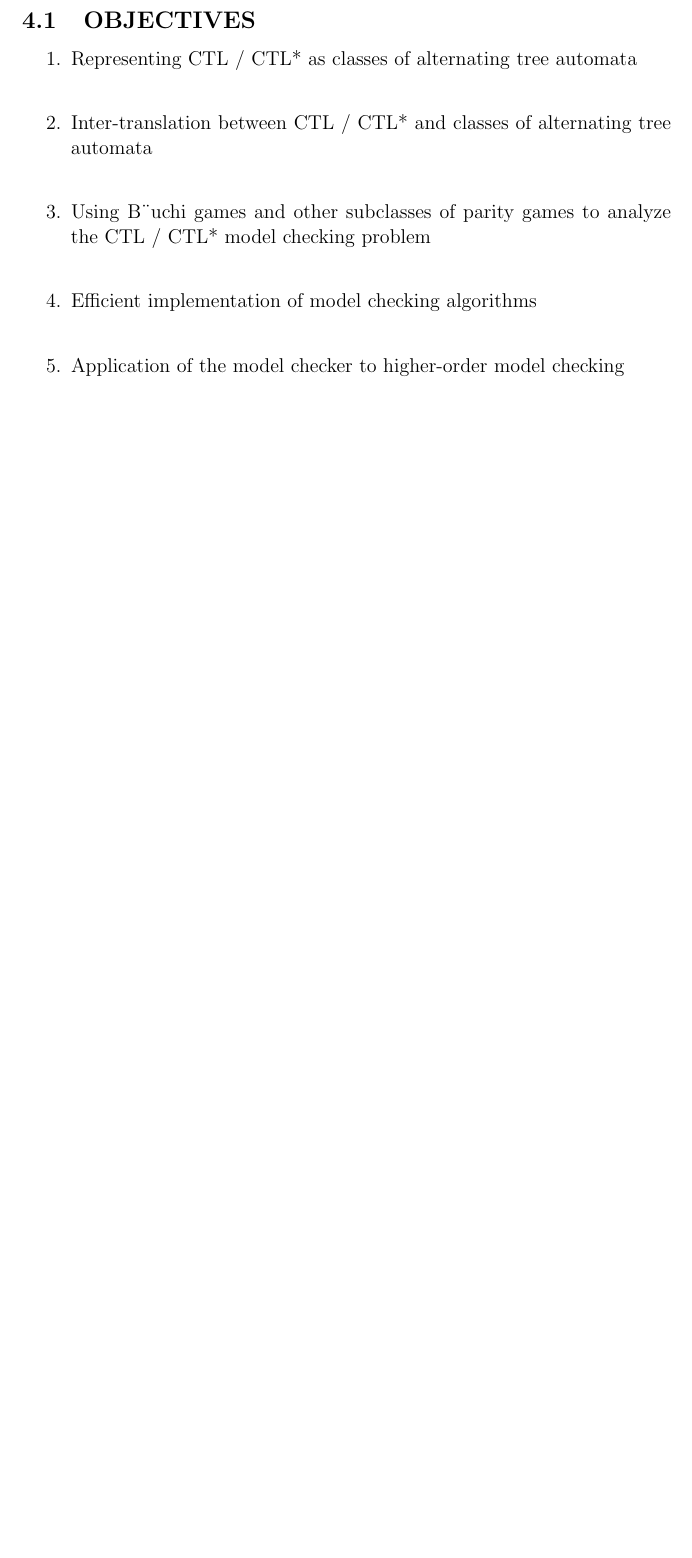
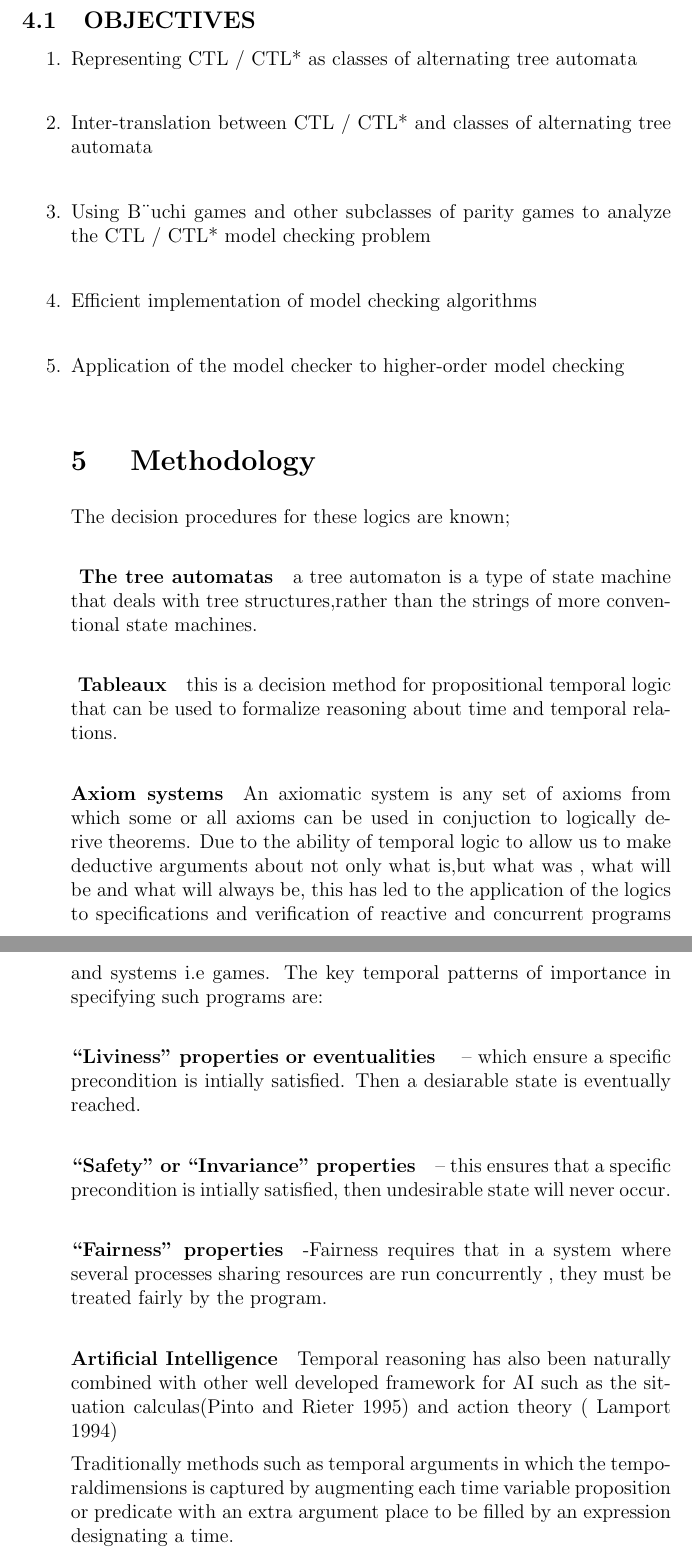
Before and after one commit to Okiring/RMGroup202, a LaTeX document (work/untitled-1.tex): part of page 3 of 3 before the commit and two parts of pages 3 and 4 of 4 after it, the two joined at a grey line, cut so that both start at the same text, the shorter picture padded with empty space. Compiled offline with pdfLaTeX.

Commit message:
Update untitled-1.tex

```diff
--- a/work/untitled-1.tex
+++ b/work/untitled-1.tex
@@ -28,6 +28,26 @@ Also, in the late 1970’s, Pnueli and Owicki and Lambert had proposed the use o
     \item Using B¨uchi games and other subclasses of parity games to analyze the CTL / CTL* model checking problem\\
     \item Efficient implementation of model checking algorithms\\
     \item Application of the model checker to higher-order model checking\\
+
+\section{ Methodology}
+
+The decision procedures for these logics are known;
+\paragraph{ The tree automatas}
+	a tree automaton is a type of state machine that deals with tree structures,rather than the strings of more conventional state machines.
+\paragraph{ Tableaux}
+	this is a decision method for propositional temporal logic that can be used to formalize reasoning about time and temporal relations.
+\paragraph{Axiom systems}
+	An axiomatic system is any set of axioms from which some or all axioms can be used in conjuction to logically derive theorems.
+Due to the ability of temporal logic to allow us to make deductive arguments about not only what is,but what was , what will be and what will always be, this has led to the application of the logics to specifications and verification of reactive and concurrent programs and systems i.e games.
+The key temporal patterns of importance in specifying such programs are:
+\subparagraph{“Liviness” properties or eventualities }– which ensure a specific precondition is intially satisfied. Then a desiarable state is eventually reached.
+\subparagraph{“Safety” or “Invariance” properties} – this ensures that a specific precondition is intially satisfied, then undesirable state will never occur.
+\subparagraph{“Fairness” properties} -Fairness requires that in a system where several processes sharing resources are run concurrently , they must be treated fairly by the program.
+\paragraph{Artificial Intelligence}
+	Temporal reasoning has also been naturally combined with other well developed framework for AI such as the situation calculas(Pinto and Rieter 1995) and action theory ( Lamport 1994)
+
+Traditionally methods such as temporal arguments in which the temporaldimensions is captured by augmenting each time variable proposition or predicate with an extra argument place to be filled by an expression designating a time.
+
   \end{enumerate}
 
 \end{document}
```
